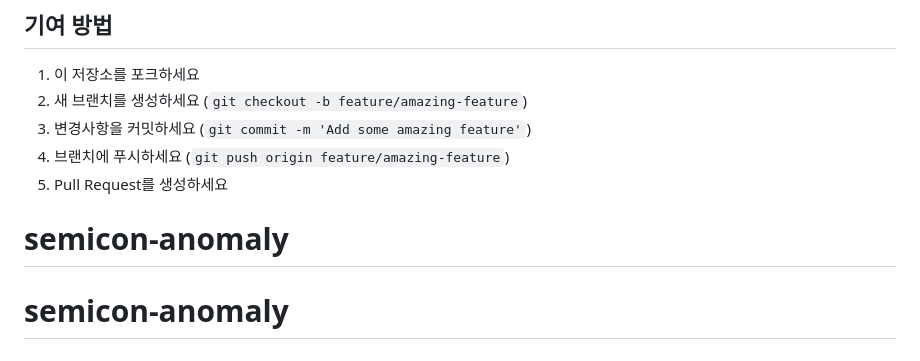
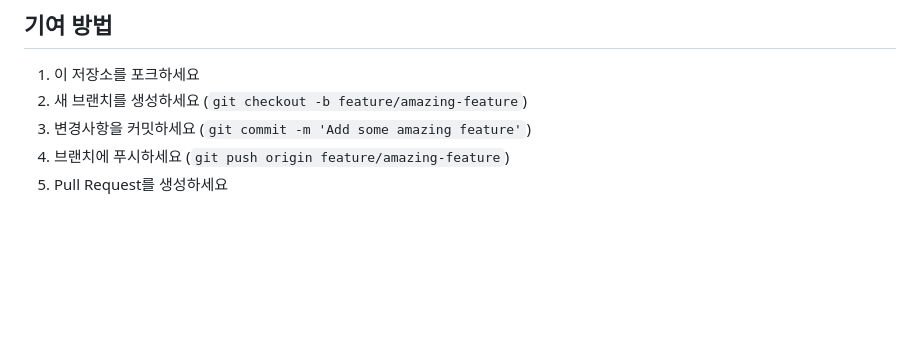
Before and after one commit to jeonck/semicon-anomaly, a Markdown page: README.md, the part around the change. Rendered like a GitHub page; blank space fills up the shorter version.

```diff
--- a/README.md
+++ b/README.md
@@ -242,7 +242,3 @@ MIT 라이센스
 3. 변경사항을 커밋하세요 (`git commit -m 'Add some amazing feature'`)
 4. 브랜치에 푸시하세요 (`git push origin feature/amazing-feature`)
 5. Pull Request를 생성하세요
-
-
-# semicon-anomaly
-# semicon-anomaly
```
